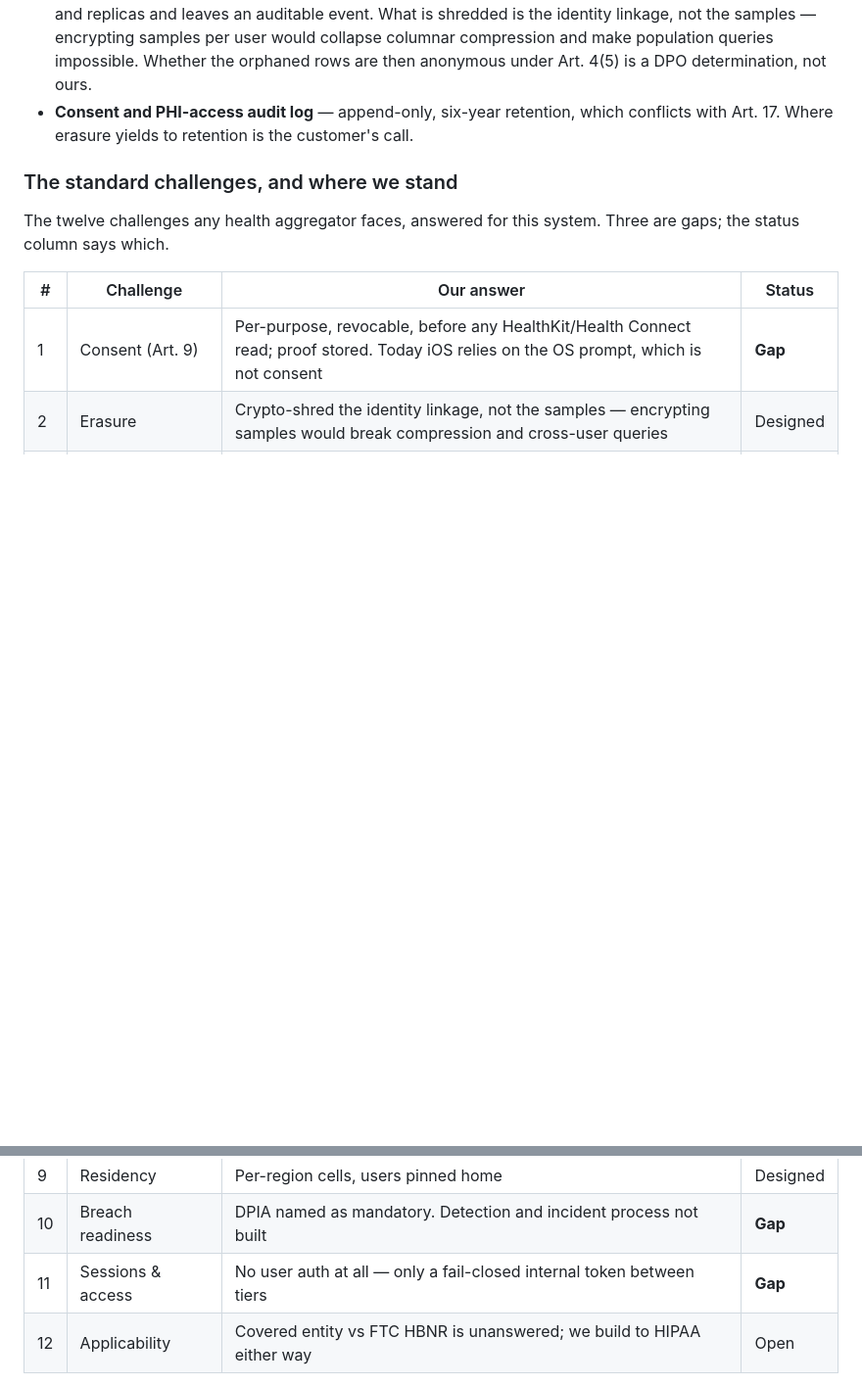
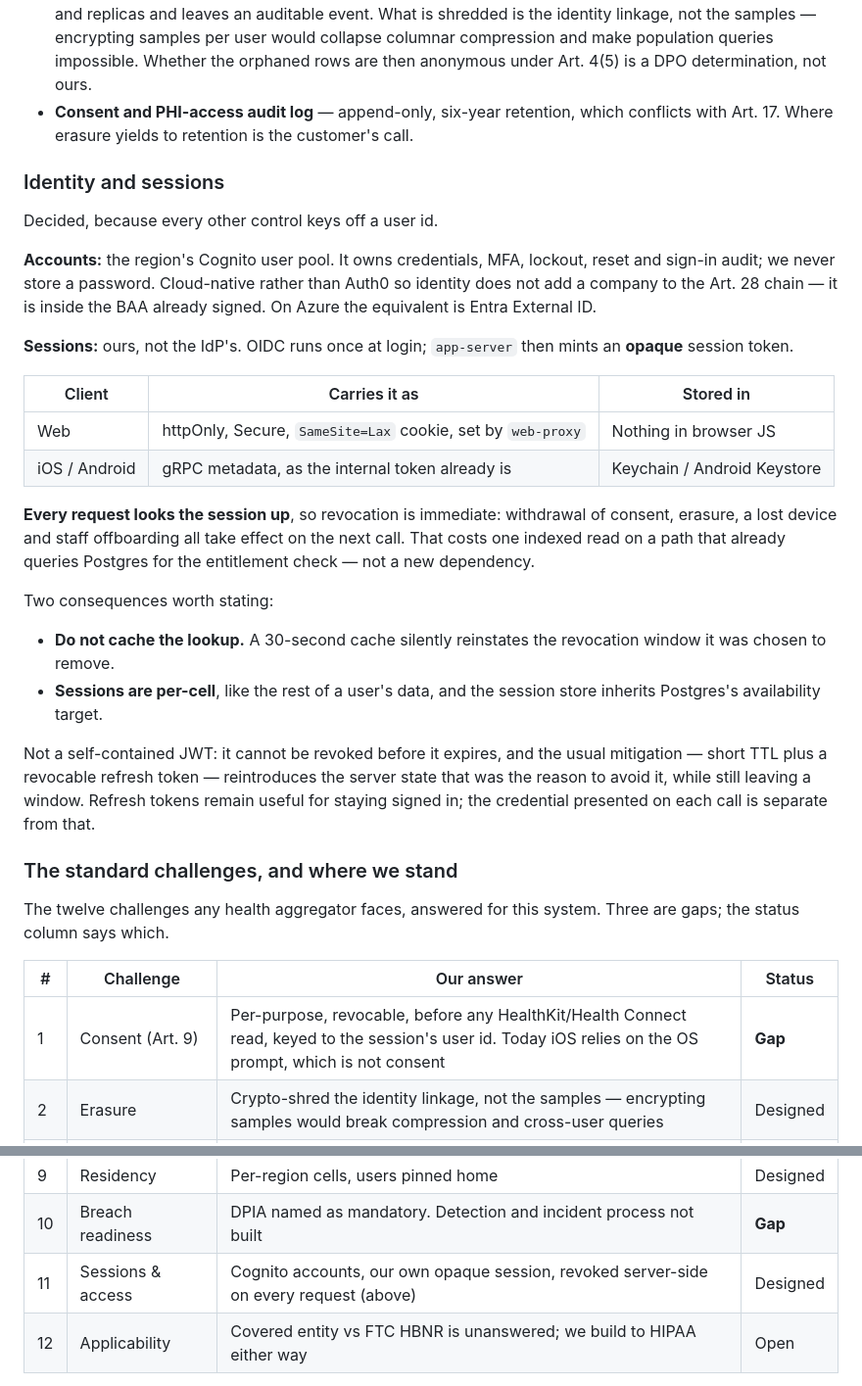
Before and after one commit to alexeykomov/asmt-session-2026-08-03, a Markdown page: docs/architecture-diagrams.md, 2 parts joined by grey strips. Shown at 98% size. Drawn GitHub-style; blank space fills up the shorter version.

Commit message:
docs: record the identity and session decision in 4a
Cognito for accounts, our own opaque session after login, looked up server-
side on every request. Cloud-native IdP rather than a third party so identity
does not add a company to the Art. 28 chain.

The per-request lookup is affordable here specifically because the read path
already queries Postgres for the entitlement check, so this is one more
indexed read rather than a new dependency — the usual argument against it
assumes a stateless API, which this is not.

Turns challenge 11 from a gap into a design, and gives challenge 1 a user id
to key consent proof against.

```diff
--- a/docs/architecture-diagrams.md
+++ b/docs/architecture-diagrams.md
@@ -347,6 +347,42 @@ Each adds a box to a diagram already at its density limit.
   which conflicts with Art. 17. Where erasure yields to retention is the
   customer's call.
 
+### Identity and sessions
+
+Decided, because every other control keys off a user id.
+
+**Accounts:** the region's Cognito user pool. It owns credentials, MFA,
+lockout, reset and sign-in audit; we never store a password. Cloud-native
+rather than Auth0 so identity does not add a company to the Art. 28 chain —
+it is inside the BAA already signed. On Azure the equivalent is Entra
+External ID.
+
+**Sessions:** ours, not the IdP's. OIDC runs once at login; `app-server` then
+mints an **opaque** session token.
+
+| Client | Carries it as | Stored in |
+|---|---|---|
+| Web | httpOnly, Secure, `SameSite=Lax` cookie, set by `web-proxy` | Nothing in browser JS |
+| iOS / Android | gRPC metadata, as the internal token already is | Keychain / Android Keystore |
+
+**Every request looks the session up**, so revocation is immediate:
+withdrawal of consent, erasure, a lost device and staff offboarding all take
+effect on the next call. That costs one indexed read on a path that already
+queries Postgres for the entitlement check — not a new dependency.
+
+Two consequences worth stating:
+
+- **Do not cache the lookup.** A 30-second cache silently reinstates the
+  revocation window it was chosen to remove.
+- **Sessions are per-cell**, like the rest of a user's data, and the session
+  store inherits Postgres's availability target.
+
+Not a self-contained JWT: it cannot be revoked before it expires, and the
+usual mitigation — short TTL plus a revocable refresh token — reintroduces
+the server state that was the reason to avoid it, while still leaving a
+window. Refresh tokens remain useful for staying signed in; the credential
+presented on each call is separate from that.
+
 ### The standard challenges, and where we stand
 
 The twelve challenges any health aggregator faces, answered for this system.
@@ -354,7 +390,7 @@ Three are gaps; the status column says which.
 
 | # | Challenge | Our answer | Status |
 |---|---|---|---|
-| 1 | Consent (Art. 9) | Per-purpose, revocable, before any HealthKit/Health Connect read; proof stored. Today iOS relies on the OS prompt, which is not consent | **Gap** |
+| 1 | Consent (Art. 9) | Per-purpose, revocable, before any HealthKit/Health Connect read, keyed to the session's user id. Today iOS relies on the OS prompt, which is not consent | **Gap** |
 | 2 | Erasure | Crypto-shred the identity linkage, not the samples — encrypting samples would break compression and cross-user queries | Designed |
 | 3 | Portability | Export endpoint over Postgres state plus the pseudonym's ClickHouse rows | **Gap** |
 | 4 | Device storage | Nothing persisted on any client, so nothing reaches OS backups | Built |
@@ -364,7 +400,7 @@ Three are gaps; the status column says which.
 | 8 | Vendor chain / BAAs | No analytics, crash or push SDK ships; no measurement value is logged. BAA is a contract, not a control | Built |
 | 9 | Residency | Per-region cells, users pinned home | Designed |
 | 10 | Breach readiness | DPIA named as mandatory. Detection and incident process not built | **Gap** |
-| 11 | Sessions & access | No user auth at all — only a fail-closed internal token between tiers | **Gap** |
+| 11 | Sessions & access | Cognito accounts, our own opaque session, revoked server-side on every request (above) | Designed |
 | 12 | Applicability | Covered entity vs FTC HBNR is unanswered; we build to HIPAA either way | Open |
 
 Rows 4, 5, 6 and 8 were verified in the code, not asserted: no
```
